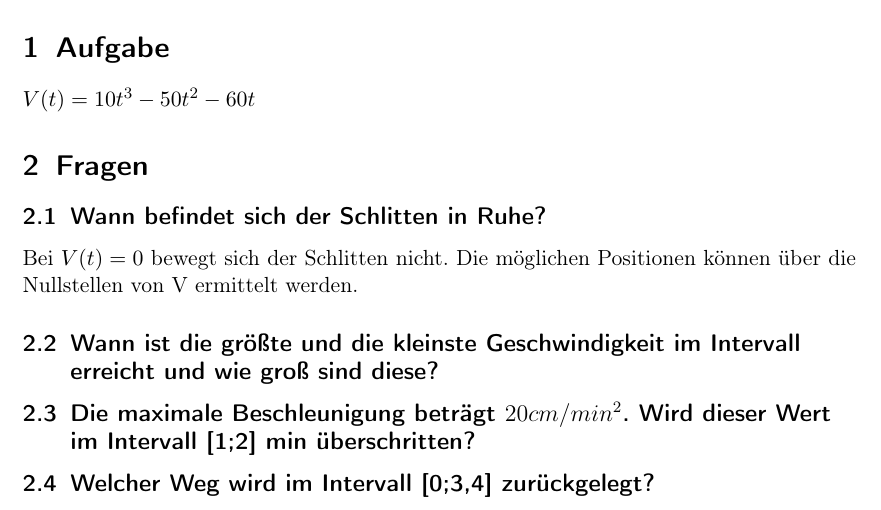
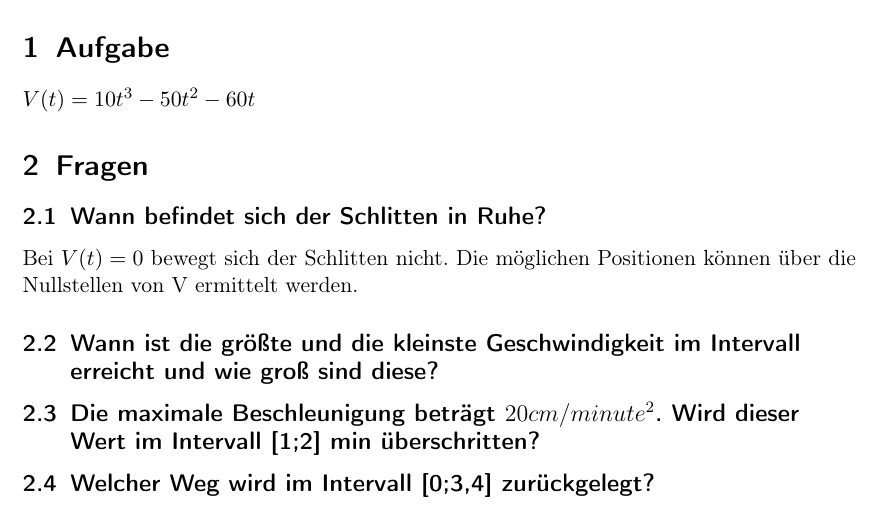
Before and after one commit to bastelfreak/math_reports, a LaTeX document (documentation.tex): part of the page, cut so that both start at the same text. Compiled offline with pdfLaTeX.

Commit message:
s/min/minute/

```diff
--- a/documentation.tex
+++ b/documentation.tex
@@ -21,7 +21,7 @@ Bei $V(t) = 0$ bewegt sich der Schlitten nicht. Die möglichen Positionen könne
 
 \subsection{Wann ist die größte und die kleinste Geschwindigkeit im Intervall erreicht und wie groß sind diese?}
 
-\subsection{Die maximale Beschleunigung beträgt $20cm / min^2$. Wird dieser Wert im Intervall [1;2] min überschritten?
+\subsection{Die maximale Beschleunigung beträgt $20cm / minute^2$. Wird dieser Wert im Intervall [1;2] min überschritten?
 }
 \subsection{Welcher Weg wird im Intervall [0;3,4] zurückgelegt?}
 
```
Also changed, not shown: documentation.pdf.
